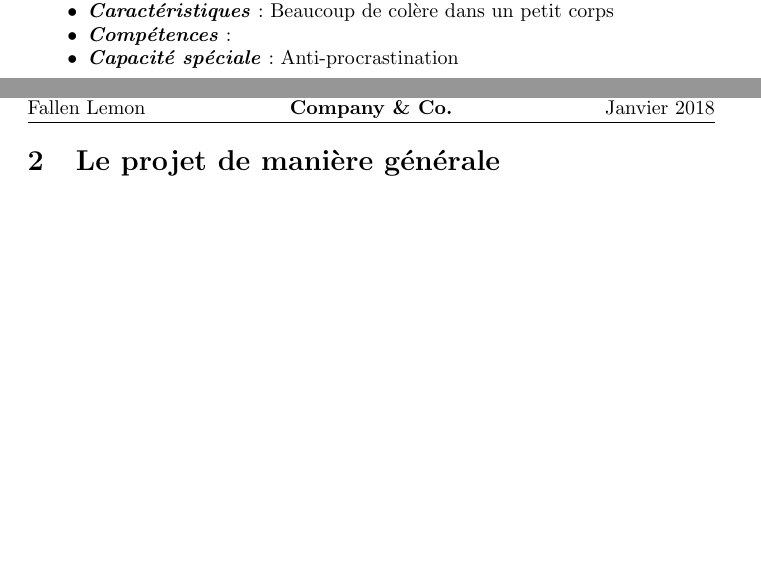
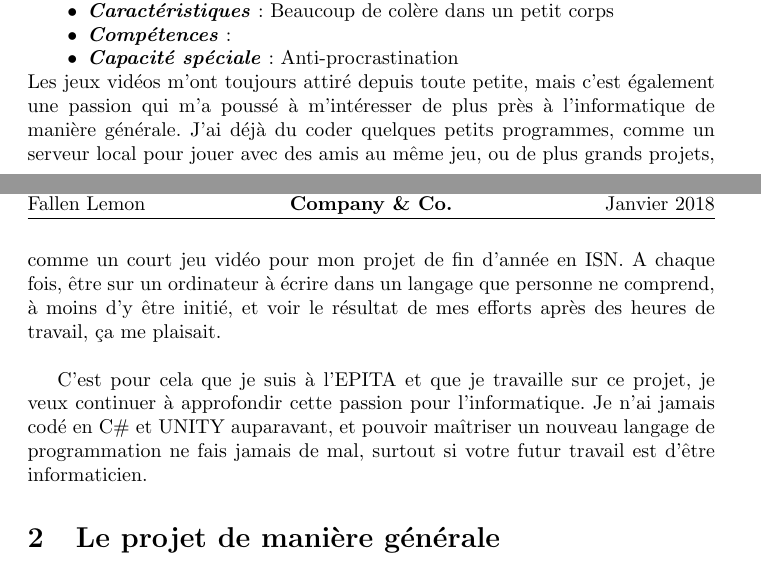
Before and after one commit to aliamelo/KnightsOfTheFallenLemon, a LaTeX document (cahier des charges/cahier_des_charges_v2.tex): two parts of pages 3 and 4 of 7, joined at a grey line, cut so that both start at the same text, the shorter picture padded with empty space. Compiled offline with pdfLaTeX.

Commit message:
Add files via upload

```diff
--- a/cahier des charges/cahier_des_charges_v2.tex
+++ b/cahier des charges/cahier_des_charges_v2.tex
@@ -77,6 +78,9 @@ Notre groupe, Knights of the Fallen Lemon, vous présentera ici son projet de je
 \item[•] \textbf{\textit{Compétences}} :
 \item[•] \textbf{\textit{Capacité spéciale}} : Anti-procrastination
 \end{itemize}
+Les jeux vidéos m'ont toujours attiré depuis toute petite, mais c'est également une passion qui m'a poussé à m'intéresser de plus près à l'informatique de manière générale. J'ai déjà du coder quelques petits programmes, comme un serveur local pour jouer avec des amis au même jeu, ou de plus grands projets, comme un court jeu vidéo pour mon projet de fin d'année en ISN. A chaque fois, être sur un ordinateur à écrire dans un langage que personne ne comprend, à moins d'y être initié, et voir le résultat de mes efforts après des heures de travail, ça me plaisait. \\
+
+C'est pour cela que je suis à l'EPITA et que je travaille sur ce projet, je veux continuer à approfondir cette passion pour l'informatique. Je n'ai jamais codé en C\# et UNITY auparavant, et pouvoir maîtriser un nouveau langage de programmation ne fais jamais de mal, surtout si votre futur travail est d'être informaticien.
 
 \section{Le projet de manière générale}
 \subsection{Origine du projet}
```
Also changed, not shown: cahier des charges/cahier_des_charges_v2.pdf, cahier des charges/cahier_des_charges_v2.tex (1 more changed lines).
